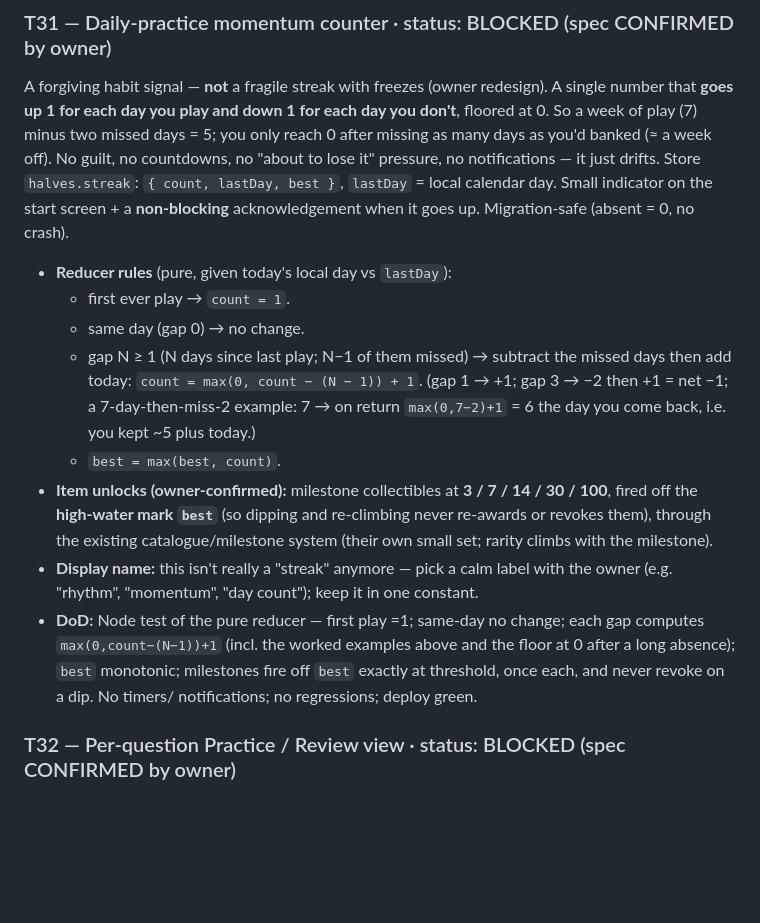
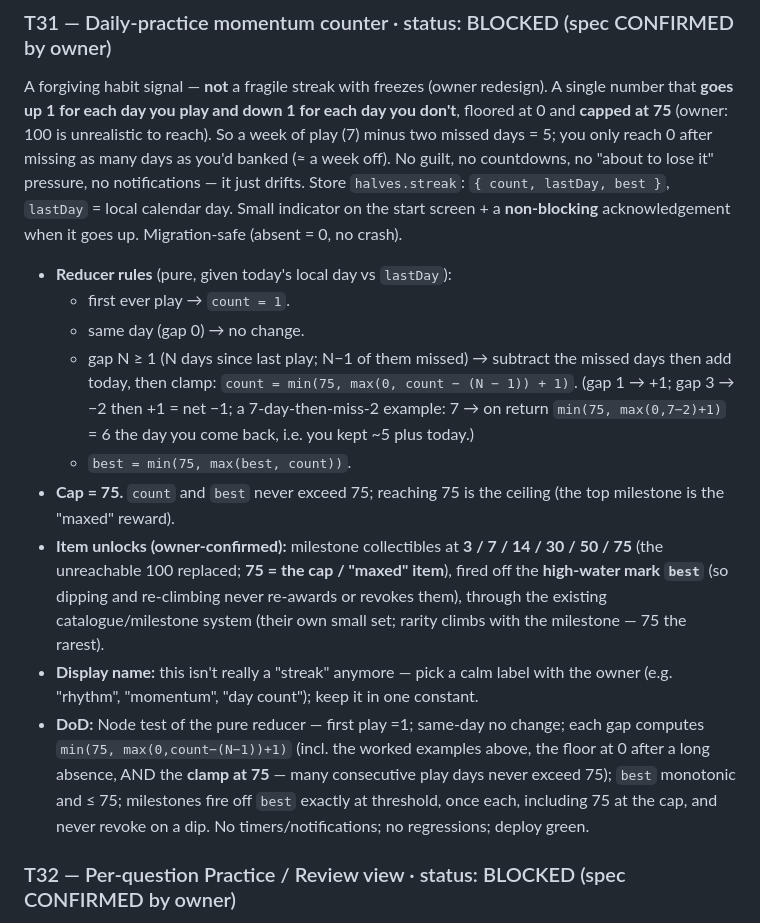
Before and after one commit to 00-1/halves, a Markdown page: docs/agent/BACKLOG.md, the part around the change. Drawn GitHub-style; blank space fills up the shorter version.

Commit message:
Planning: cap day-counter (T31) at 75; milestones now 3/7/14/30/50/75
Owner: 100 days is unrealistic. count/best clamp at 75; the 100-day milestone is
replaced and 75 becomes the rarest "maxed" reward.

Co-Authored-By: Claude Opus 4.8 (1M context) <noreply@anthropic.com>
Claude-Session: https://claude.ai/code/session_01KYKXeHzzZhZQ5EXuQE1Hao

```diff
--- a/docs/agent/BACKLOG.md
+++ b/docs/agent/BACKLOG.md
@@ -554,31 +554,37 @@ patterns, no push notifications).
 ### T31 — Daily-practice momentum counter · status: BLOCKED (spec CONFIRMED by owner)
 A forgiving habit signal — **not** a fragile streak with freezes (owner redesign).
 A single number that **goes up 1 for each day you play and down 1 for each day you
-don't**, floored at 0. So a week of play (7) minus two missed days = 5; you only
-reach 0 after missing as many days as you'd banked (≈ a week off). No guilt, no
-countdowns, no "about to lose it" pressure, no notifications — it just drifts.
-Store `halves.streak`: `{ count, lastDay, best }`, `lastDay` = local calendar day.
-Small indicator on the start screen + a **non-blocking** acknowledgement when it
-goes up. Migration-safe (absent = 0, no crash).
+don't**, floored at 0 and **capped at 75** (owner: 100 is unrealistic to reach).
+So a week of play (7) minus two missed days = 5; you only reach 0 after missing as
+many days as you'd banked (≈ a week off). No guilt, no countdowns, no "about to
+lose it" pressure, no notifications — it just drifts. Store `halves.streak`:
+`{ count, lastDay, best }`, `lastDay` = local calendar day. Small indicator on the
+start screen + a **non-blocking** acknowledgement when it goes up. Migration-safe
+(absent = 0, no crash).
 - **Reducer rules** (pure, given today's local day vs `lastDay`):
   - first ever play → `count = 1`.
   - same day (gap 0) → no change.
   - gap N ≥ 1 (N days since last play; N−1 of them missed) → subtract the missed
-    days then add today: `count = max(0, count − (N − 1)) + 1`. (gap 1 → +1; gap 3
-    → −2 then +1 = net −1; a 7-day-then-miss-2 example: 7 → on return `max(0,7−2)+1`
-    = 6 the day you come back, i.e. you kept ~5 plus today.)
-  - `best = max(best, count)`.
+    days then add today, then clamp: `count = min(75, max(0, count − (N − 1)) + 1)`.
+    (gap 1 → +1; gap 3 → −2 then +1 = net −1; a 7-day-then-miss-2 example: 7 → on
+    return `min(75, max(0,7−2)+1)` = 6 the day you come back, i.e. you kept ~5 plus
+    today.)
+  - `best = min(75, max(best, count))`.
+- **Cap = 75.** `count` and `best` never exceed 75; reaching 75 is the ceiling
+  (the top milestone is the "maxed" reward).
 - **Item unlocks (owner-confirmed):** milestone collectibles at **3 / 7 / 14 / 30 /
-  100**, fired off the **high-water mark `best`** (so dipping and re-climbing never
-  re-awards or revokes them), through the existing catalogue/milestone system
-  (their own small set; rarity climbs with the milestone).
+  50 / 75** (the unreachable 100 replaced; **75 = the cap / "maxed" item**), fired
+  off the **high-water mark `best`** (so dipping and re-climbing never re-awards or
+  revokes them), through the existing catalogue/milestone system (their own small
+  set; rarity climbs with the milestone — 75 the rarest).
 - **Display name:** this isn't really a "streak" anymore — pick a calm label with
   the owner (e.g. "rhythm", "momentum", "day count"); keep it in one constant.
 - **DoD:** Node test of the pure reducer — first play =1; same-day no change; each
-  gap computes `max(0,count−(N−1))+1` (incl. the worked examples above and the
-  floor at 0 after a long absence); `best` monotonic; milestones fire off `best`
-  exactly at threshold, once each, and never revoke on a dip. No timers/
-  notifications; no regressions; deploy green.
+  gap computes `min(75, max(0,count−(N−1))+1)` (incl. the worked examples above, the
+  floor at 0 after a long absence, AND the **clamp at 75** — many consecutive play
+  days never exceed 75); `best` monotonic and ≤ 75; milestones fire off `best`
+  exactly at threshold, once each, including 75 at the cap, and never revoke on a
+  dip. No timers/notifications; no regressions; deploy green.
 
 ### T32 — Per-question Practice / Review view · status: BLOCKED (spec CONFIRMED by owner)
 Replaces the old "relaxed mode" idea (owner-chosen). Mitigates the one
```
